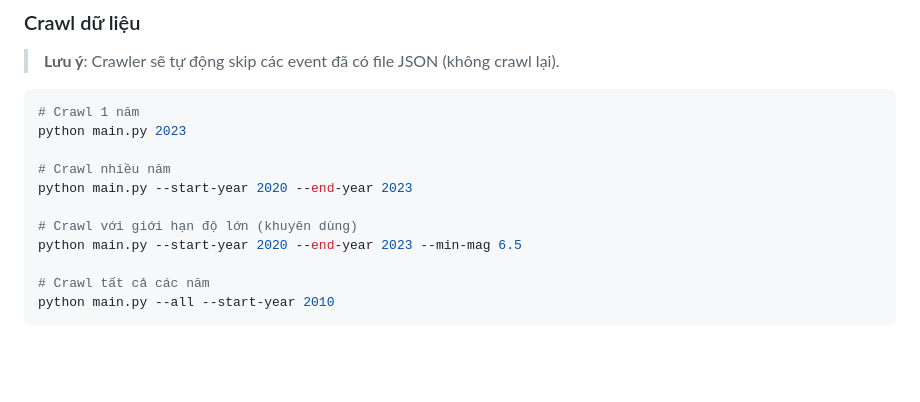
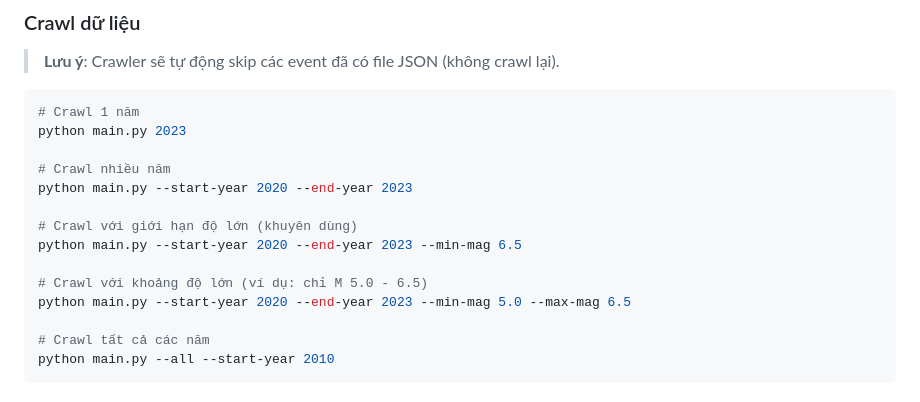
Before and after one commit to nht-master-k20/earthquake-sequence-mining, a Markdown page: README.md, the part around the change. Drawn GitHub-style; blank space fills up the shorter version.

Commit message:
docs: add --max-mag example to usage section

```diff
--- a/README.md
+++ b/README.md
@@ -53,6 +53,9 @@ python main.py --start-year 2020 --end-year 2023
 
 # Crawl với giới hạn độ lớn (khuyên dùng)
 python main.py --start-year 2020 --end-year 2023 --min-mag 6.5
+
+# Crawl với khoảng độ lớn (ví dụ: chỉ M 5.0 - 6.5)
+python main.py --start-year 2020 --end-year 2023 --min-mag 5.0 --max-mag 6.5
 
 # Crawl tất cả các năm
 python main.py --all --start-year 2010
```
